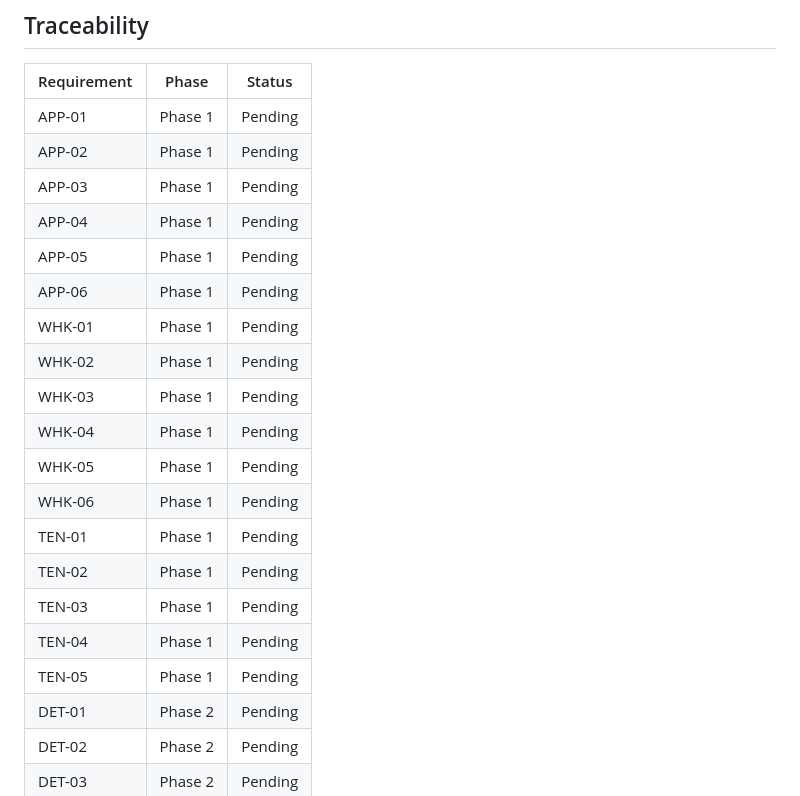
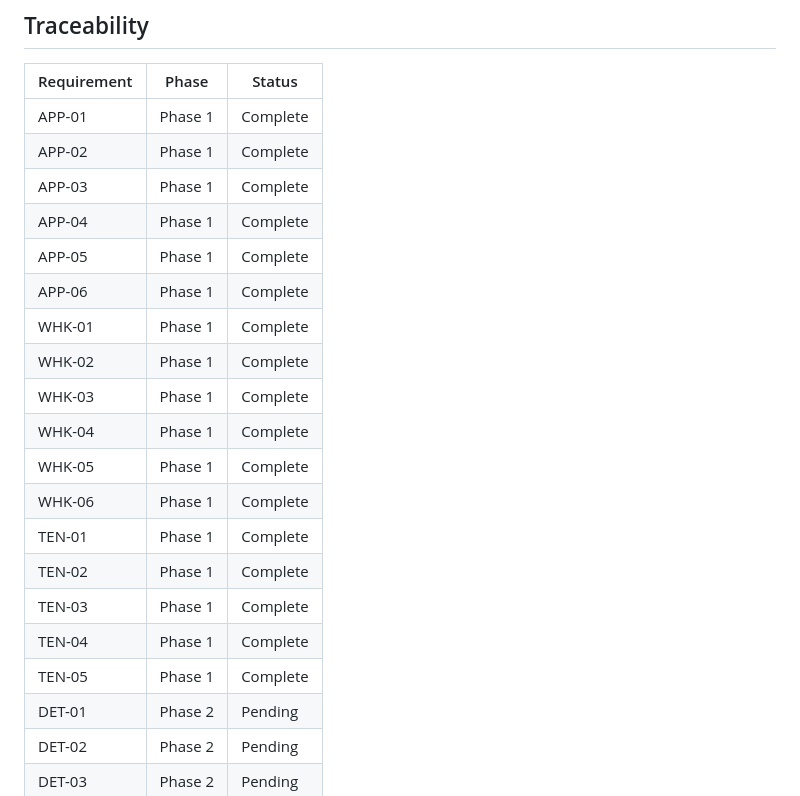
Before and after one commit to tarshadesouza/cyclops, a Markdown page: .planning/REQUIREMENTS.md, the part around the change. Rendered like a GitHub page.

Commit message:
docs(01-github-app-foundation): complete phase 1 — GitHub App Foundation
All 6 plans executed, 19/19 must-haves verified against codebase.
17 Phase 1 requirements (APP-01..06, WHK-01..06, TEN-01..05) marked Complete.

Co-Authored-By: Claude Sonnet 4.6 <noreply@anthropic.com>

```diff
--- a/.planning/REQUIREMENTS.md
+++ b/.planning/REQUIREMENTS.md
@@ -147,23 +147,23 @@
 
 | Requirement | Phase | Status |
 |-------------|-------|--------|
-| APP-01 | Phase 1 | Pending |
-| APP-02 | Phase 1 | Pending |
-| APP-03 | Phase 1 | Pending |
-| APP-04 | Phase 1 | Pending |
-| APP-05 | Phase 1 | Pending |
-| APP-06 | Phase 1 | Pending |
-| WHK-01 | Phase 1 | Pending |
-| WHK-02 | Phase 1 | Pending |
-| WHK-03 | Phase 1 | Pending |
-| WHK-04 | Phase 1 | Pending |
-| WHK-05 | Phase 1 | Pending |
-| WHK-06 | Phase 1 | Pending |
-| TEN-01 | Phase 1 | Pending |
-| TEN-02 | Phase 1 | Pending |
-| TEN-03 | Phase 1 | Pending |
-| TEN-04 | Phase 1 | Pending |
-| TEN-05 | Phase 1 | Pending |
+| APP-01 | Phase 1 | Complete |
+| APP-02 | Phase 1 | Complete |
+| APP-03 | Phase 1 | Complete |
+| APP-04 | Phase 1 | Complete |
+| APP-05 | Phase 1 | Complete |
+| APP-06 | Phase 1 | Complete |
+| WHK-01 | Phase 1 | Complete |
+| WHK-02 | Phase 1 | Complete |
+| WHK-03 | Phase 1 | Complete |
+| WHK-04 | Phase 1 | Complete |
+| WHK-05 | Phase 1 | Complete |
+| WHK-06 | Phase 1 | Complete |
+| TEN-01 | Phase 1 | Complete |
+| TEN-02 | Phase 1 | Complete |
+| TEN-03 | Phase 1 | Complete |
+| TEN-04 | Phase 1 | Complete |
+| TEN-05 | Phase 1 | Complete |
 | DET-01 | Phase 2 | Pending |
 | DET-02 | Phase 2 | Pending |
 | DET-03 | Phase 2 | Pending |
```
Also changed, not shown: 1 other file.
